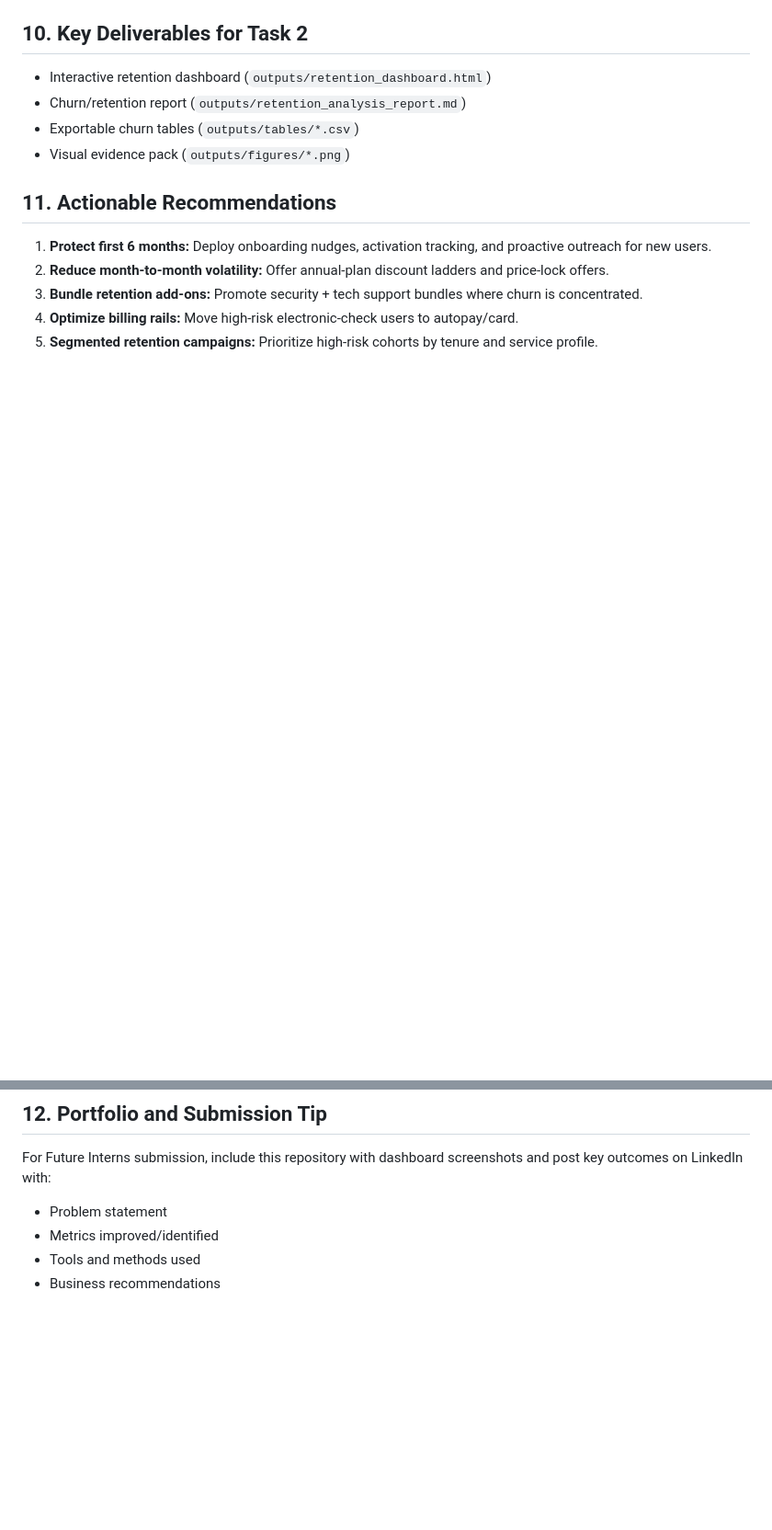
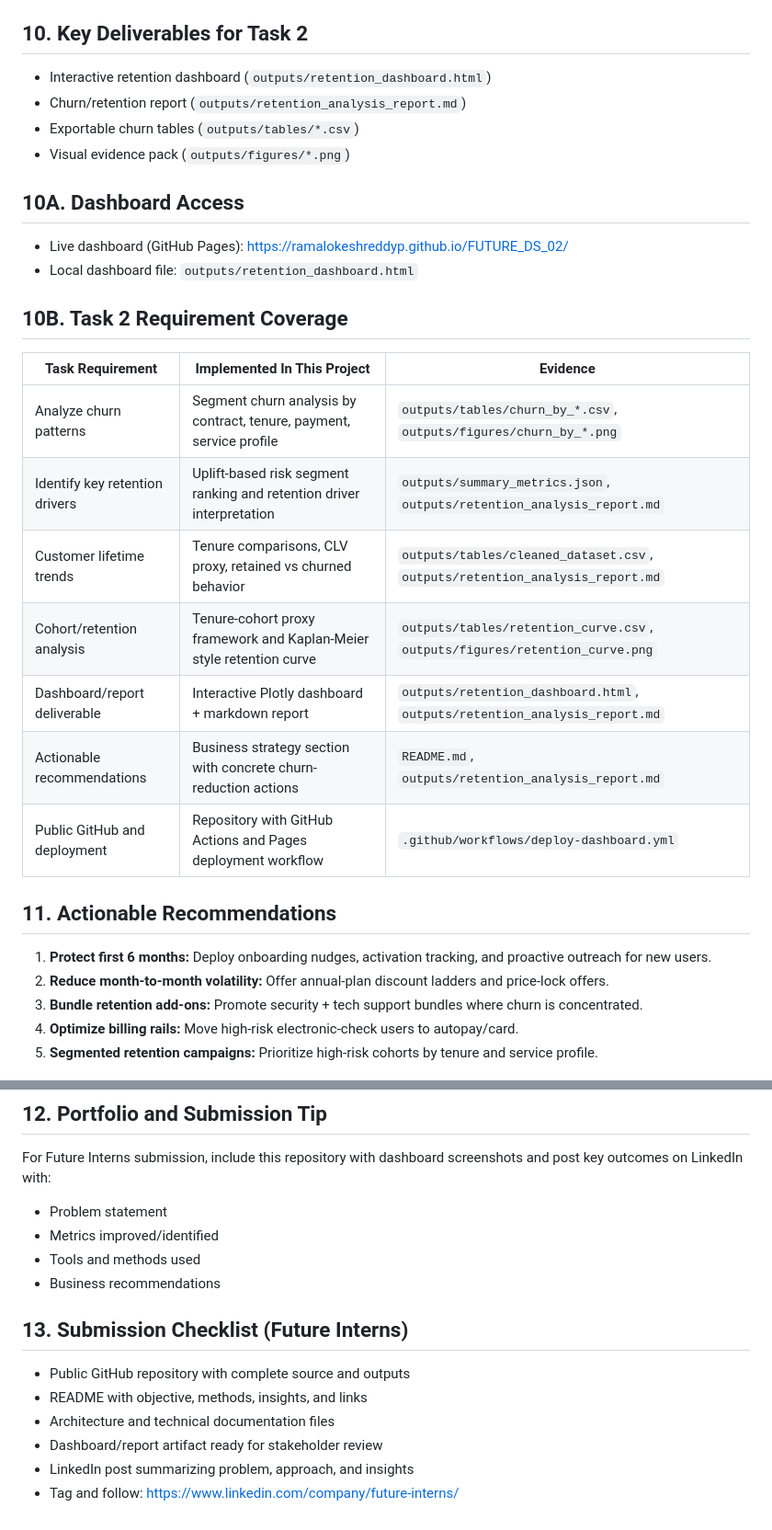
Before and after one commit to ramalokeshreddyp/FUTURE_DS_02, a Markdown page: README.md, 2 parts joined by grey strips. Shown at 92% size. GitHub-like rendering; blank space fills up the shorter version.

Commit message:
Add Task 2 compliance checklist and LinkedIn showcase template

```diff
--- a/README.md
+++ b/README.md
@@ -145,6 +146,21 @@ python scripts/retention_churn_analysis.py
 - Exportable churn tables (`outputs/tables/*.csv`)
 - Visual evidence pack (`outputs/figures/*.png`)
 
+## 10A. Dashboard Access
+- Live dashboard (GitHub Pages): https://ramalokeshreddyp.github.io/FUTURE_DS_02/
+- Local dashboard file: `outputs/retention_dashboard.html`
+
+## 10B. Task 2 Requirement Coverage
+| Task Requirement | Implemented In This Project | Evidence |
+|---|---|---|
+| Analyze churn patterns | Segment churn analysis by contract, tenure, payment, service profile | `outputs/tables/churn_by_*.csv`, `outputs/figures/churn_by_*.png` |
+| Identify key retention drivers | Uplift-based risk segment ranking and retention driver interpretation | `outputs/summary_metrics.json`, `outputs/retention_analysis_report.md` |
+| Customer lifetime trends | Tenure comparisons, CLV proxy, retained vs churned behavior | `outputs/tables/cleaned_dataset.csv`, `outputs/retention_analysis_report.md` |
+| Cohort/retention analysis | Tenure-cohort proxy framework and Kaplan-Meier style retention curve | `outputs/tables/retention_curve.csv`, `outputs/figures/retention_curve.png` |
+| Dashboard/report deliverable | Interactive Plotly dashboard + markdown report | `outputs/retention_dashboard.html`, `outputs/retention_analysis_report.md` |
+| Actionable recommendations | Business strategy section with concrete churn-reduction actions | `README.md`, `outputs/retention_analysis_report.md` |
+| Public GitHub and deployment | Repository with GitHub Actions and Pages deployment workflow | `.github/workflows/deploy-dashboard.yml` |
+
 ## 11. Actionable Recommendations
 1. **Protect first 6 months:** Deploy onboarding nudges, activation tracking, and proactive outreach for new users.
 2. **Reduce month-to-month volatility:** Offer annual-plan discount ladders and price-lock offers.
@@ -158,3 +174,11 @@ For Future Interns submission, include this repository with dashboard screenshot
 - Metrics improved/identified
 - Tools and methods used
 - Business recommendations
+
+## 13. Submission Checklist (Future Interns)
+- Public GitHub repository with complete source and outputs
+- README with objective, methods, insights, and links
+- Architecture and technical documentation files
+- Dashboard/report artifact ready for stakeholder review
+- LinkedIn post summarizing problem, approach, and insights
+- Tag and follow: https://www.linkedin.com/company/future-interns/
```
Also changed, not shown: other parts of README.md (+1 -0 lines), LINKEDIN_POST_TEMPLATE.md (added, +39 -0 lines).
